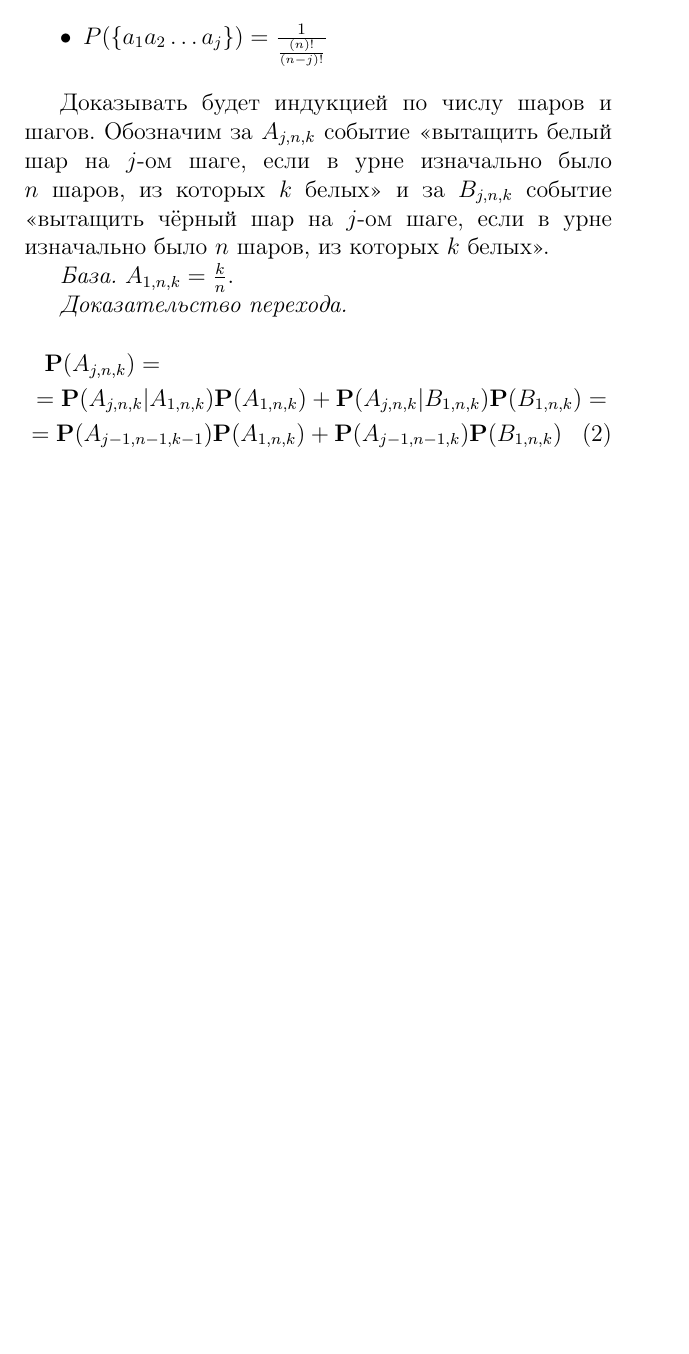
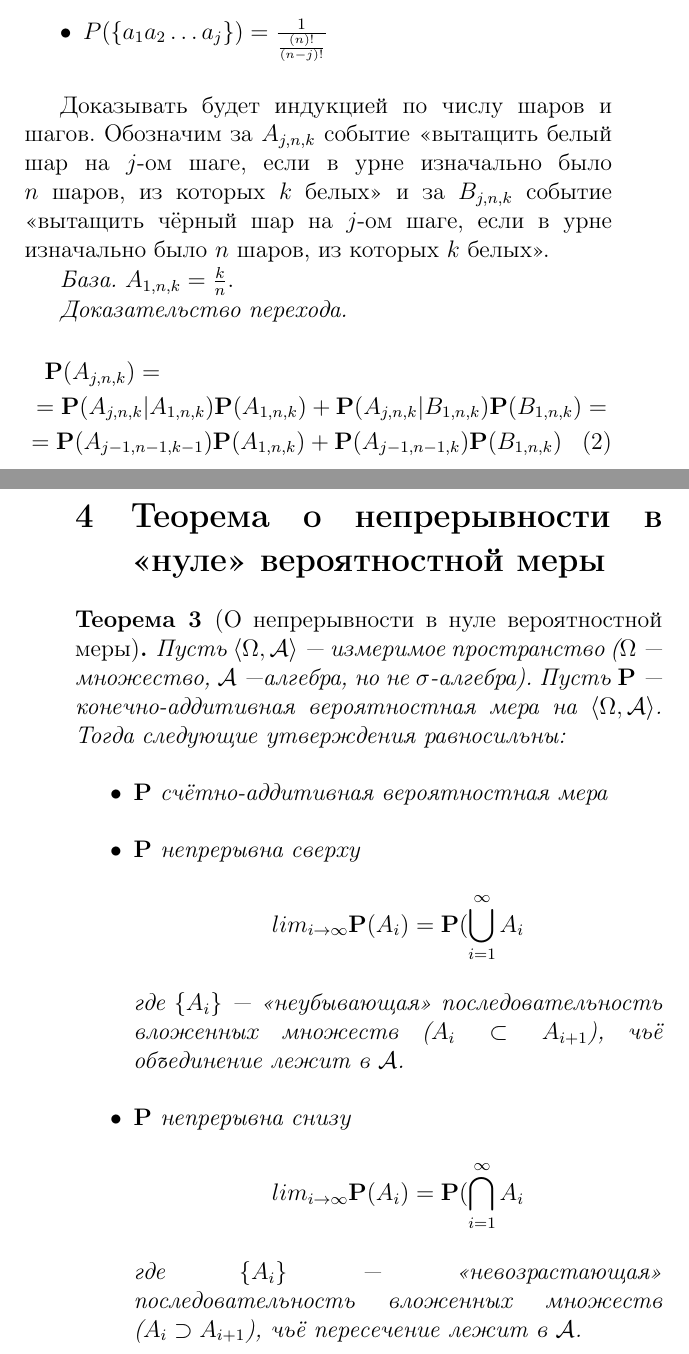
Before and after one commit to Oktosha/probably, a LaTeX document (probably.tex, which reads ans04.tex): part of page 17 of 17 before the commit and two parts of pages 17 and 18 of 19 after it, the two joined at a grey line, cut so that both start at the same text, the shorter picture padded with empty space. Compiled offline with pdfLaTeX.

Commit message:
started ans04, formulated the only theorem from it

```diff
--- /dev/null
+++ b/ans04.tex
@@ -0,0 +1,17 @@
+\section{Теорема о непрерывности в «нуле» вероятностной меры}
+
+\begin{theorem}[О непрерывности в нуле вероятностной меры]
+	Пусть $\langle \oO, \Alg \rangle$ --- измеримое пространство (\oO~---множество, \Alg~---алгебра, но не \gm алгебра). Пусть \PP~--- конечно-аддитивная вероятностная мера на $\langle \oO, \Alg \rangle$. Тогда следующие утверждения равносильны:
+	\begin{itemize}
+		\item \PP~счётно-аддитивная вероятностная мера
+		\item \PP~непрерывна сверху
+			$$lim_{i\rightarrow\infty}\PP(A_i)=\PP(\bigcup_{i=1}^\infty A_i$$
+			где $\{A_i\}$ --- «неубывающая» последовательность вложенных множеств ($A_i \subset A_{i+1}$), чьё объединение лежит в \Alg.
+		\item \PP~непрерывна снизу
+			$$lim_{i\rightarrow\infty}\PP(A_i)=\PP(\bigcap_{i=1}^\infty A_i$$
+			где $\{A_i\}$ --- «невозрастающая» последовательность вложенных множеств ($A_i \supset A_{i+1}$), чьё пересечение лежит в \Alg.
+		\item \PP~непрерывна в нуле
+			$$lim_{i\rightarrow\infty}\PP(A_i)=0$$
+			где $\{A_i\}$ --- «невозрастающая» последовательность вложенных множеств ($A_i \supset A_{i+1}$), чьё пересечение является пустым множеством.
+	\end{itemize}
+\end{theorem}
```
Also changed, not shown: probably.tex (+1 -0 lines), probably.pdf.
